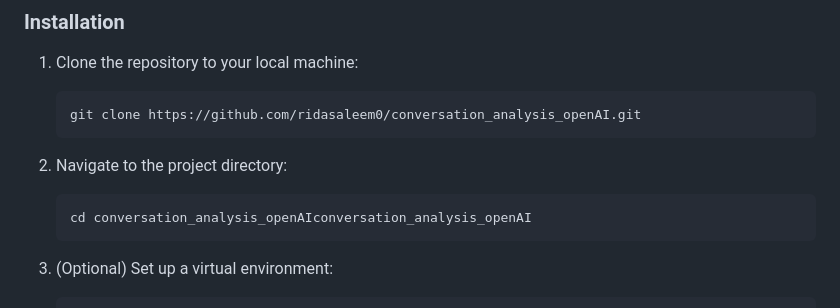
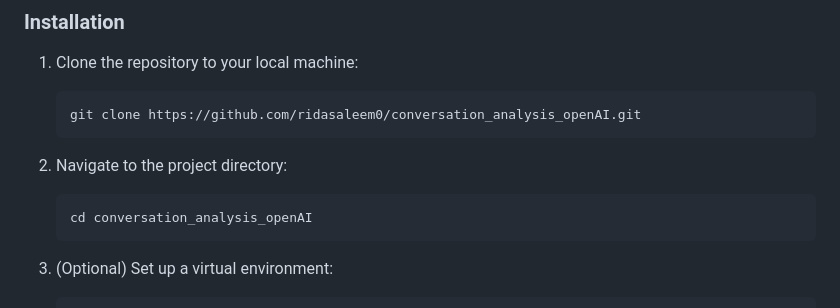
Before and after one commit to ridasaleem0/conversation_analysis_openAI, a Markdown page: README.md, the part around the change. GitHub-like rendering.

````diff
--- a/README.md
+++ b/README.md
@@ -22,7 +22,7 @@ This repository contains a Flask application for analyzing conversations uploade
 2. Navigate to the project directory:
 
     ```bash
-    cd conversation_analysis_openAIconversation_analysis_openAI
+    cd conversation_analysis_openAI
     ```
 3. (Optional) Set up a virtual environment:
 
````
